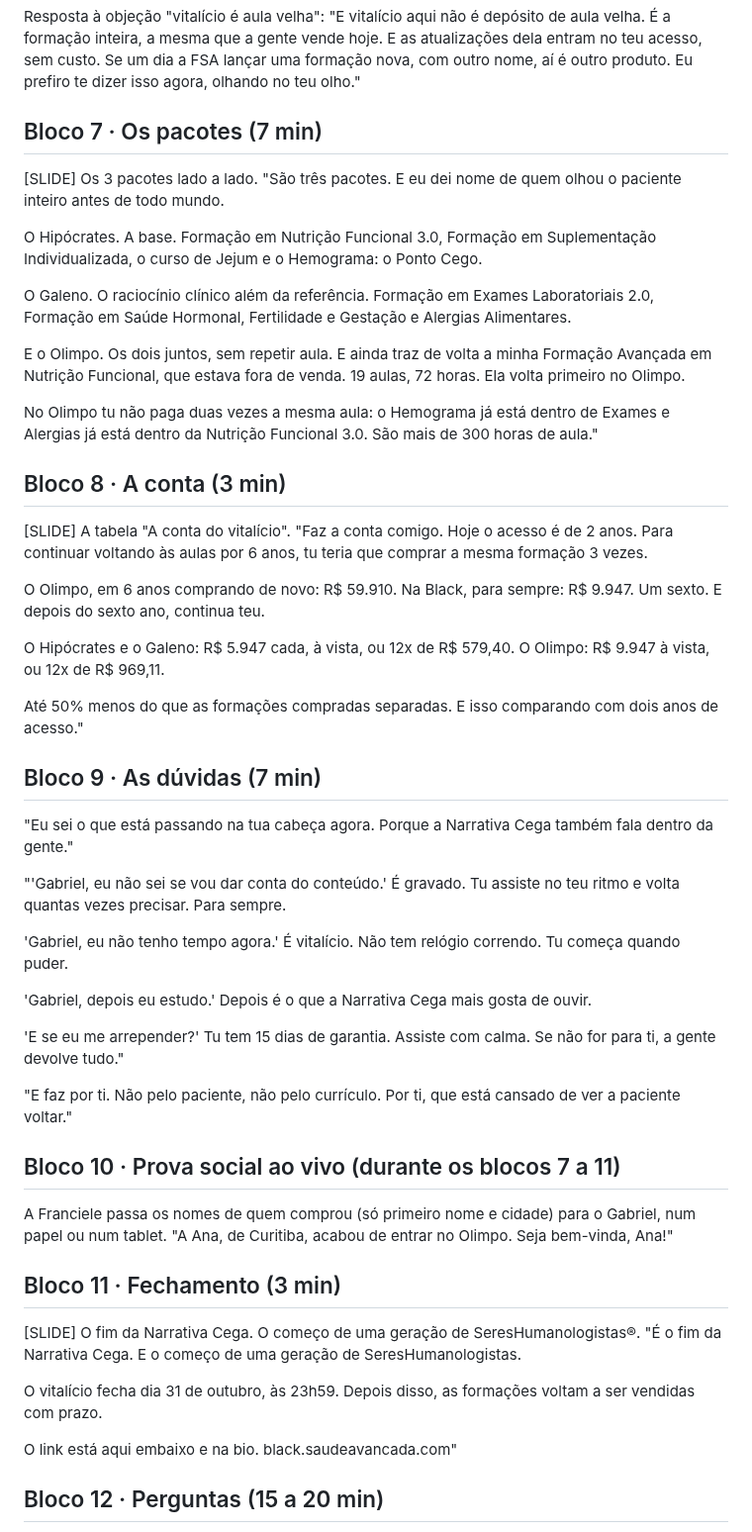
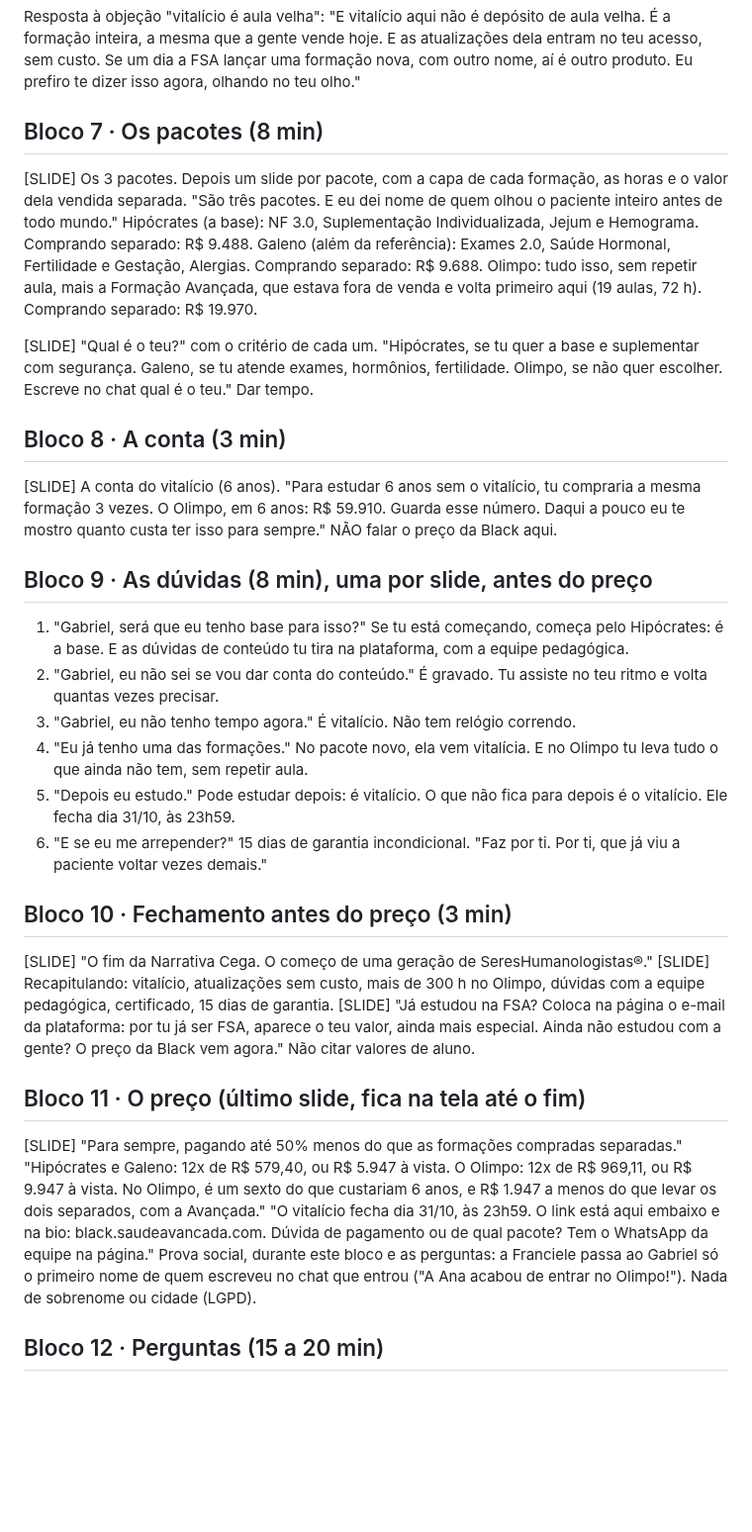
Before and after one commit to GiseleHedler/laboratorio-conteudo, a Markdown page: fsa/campanha-black/roteiro-live-19-10.md, the part around the change. Shown at 99% size. Rendered like a GitHub page; blank space fills up the shorter version.

Commit message:
Roteiro alinhado aos slides: preço só no fim, 6 objeções, recap, aluno
Co-Authored-By: Claude Opus 5.5 <noreply@anthropic.com>
Claude-Session: https://claude.ai/code/session_01KgesPtUiFaTyPjQzLX5smy

```diff
--- a/fsa/campanha-black/roteiro-live-19-10.md
+++ b/fsa/campanha-black/roteiro-live-19-10.md
@@ -132,52 +132,40 @@ Nesta Black, pela primeira vez, o acesso é VITALÍCIO."
 Resposta à objeção "vitalício é aula velha":
 "E vitalício aqui não é depósito de aula velha. É a formação inteira, a mesma que a gente vende hoje. E as atualizações dela entram no teu acesso, sem custo. Se um dia a FSA lançar uma formação nova, com outro nome, aí é outro produto. Eu prefiro te dizer isso agora, olhando no teu olho."
 
-## Bloco 7 · Os pacotes (7 min)
-[SLIDE] Os 3 pacotes lado a lado.
-"São três pacotes. E eu dei nome de quem olhou o paciente inteiro antes de todo mundo.
+## Bloco 7 · Os pacotes (8 min)
+[SLIDE] Os 3 pacotes. Depois um slide por pacote, com a capa de cada formação, as horas e o valor dela vendida separada.
+"São três pacotes. E eu dei nome de quem olhou o paciente inteiro antes de todo mundo."
+Hipócrates (a base): NF 3.0, Suplementação Individualizada, Jejum e Hemograma. Comprando separado: R$ 9.488.
+Galeno (além da referência): Exames 2.0, Saúde Hormonal, Fertilidade e Gestação, Alergias. Comprando separado: R$ 9.688.
+Olimpo: tudo isso, sem repetir aula, mais a Formação Avançada, que estava fora de venda e volta primeiro aqui (19 aulas, 72 h). Comprando separado: R$ 19.970.
 
-O Hipócrates. A base. Formação em Nutrição Funcional 3.0, Formação em Suplementação Individualizada, o curso de Jejum e o Hemograma: o Ponto Cego.
-
-O Galeno. O raciocínio clínico além da referência. Formação em Exames Laboratoriais 2.0, Formação em Saúde Hormonal, Fertilidade e Gestação e Alergias Alimentares.
-
-E o Olimpo. Os dois juntos, sem repetir aula. E ainda traz de volta a minha Formação Avançada em Nutrição Funcional, que estava fora de venda. 19 aulas, 72 horas. Ela volta primeiro no Olimpo.
-
-No Olimpo tu não paga duas vezes a mesma aula: o Hemograma já está dentro de Exames e Alergias já está dentro da Nutrição Funcional 3.0. São mais de 300 horas de aula."
+[SLIDE] "Qual é o teu?" com o critério de cada um.
+"Hipócrates, se tu quer a base e suplementar com segurança. Galeno, se tu atende exames, hormônios, fertilidade. Olimpo, se não quer escolher. Escreve no chat qual é o teu." Dar tempo.
 
 ## Bloco 8 · A conta (3 min)
-[SLIDE] A tabela "A conta do vitalício".
-"Faz a conta comigo. Hoje o acesso é de 2 anos. Para continuar voltando às aulas por 6 anos, tu teria que comprar a mesma formação 3 vezes.
+[SLIDE] A conta do vitalício (6 anos).
+"Para estudar 6 anos sem o vitalício, tu compraria a mesma formação 3 vezes. O Olimpo, em 6 anos: R$ 59.910. Guarda esse número. Daqui a pouco eu te mostro quanto custa ter isso para sempre."
+NÃO falar o preço da Black aqui.
 
-O Olimpo, em 6 anos comprando de novo: R$ 59.910. Na Black, para sempre: R$ 9.947. Um sexto. E depois do sexto ano, continua teu.
+## Bloco 9 · As dúvidas (8 min), uma por slide, antes do preço
+1. "Gabriel, será que eu tenho base para isso?" Se tu está começando, começa pelo Hipócrates: é a base. E as dúvidas de conteúdo tu tira na plataforma, com a equipe pedagógica.
+2. "Gabriel, eu não sei se vou dar conta do conteúdo." É gravado. Tu assiste no teu ritmo e volta quantas vezes precisar.
+3. "Gabriel, eu não tenho tempo agora." É vitalício. Não tem relógio correndo.
+4. "Eu já tenho uma das formações." No pacote novo, ela vem vitalícia. E no Olimpo tu leva tudo o que ainda não tem, sem repetir aula.
+5. "Depois eu estudo." Pode estudar depois: é vitalício. O que não fica para depois é o vitalício. Ele fecha dia 31/10, às 23h59.
+6. "E se eu me arrepender?" 15 dias de garantia incondicional.
+"Faz por ti. Por ti, que já viu a paciente voltar vezes demais."
 
-O Hipócrates e o Galeno: R$ 5.947 cada, à vista, ou 12x de R$ 579,40. O Olimpo: R$ 9.947 à vista, ou 12x de R$ 969,11.
+## Bloco 10 · Fechamento antes do preço (3 min)
+[SLIDE] "O fim da Narrativa Cega. O começo de uma geração de SeresHumanologistas®."
+[SLIDE] Recapitulando: vitalício, atualizações sem custo, mais de 300 h no Olimpo, dúvidas com a equipe pedagógica, certificado, 15 dias de garantia.
+[SLIDE] "Já estudou na FSA? Coloca na página o e-mail da plataforma: por tu já ser FSA, aparece o teu valor, ainda mais especial. Ainda não estudou com a gente? O preço da Black vem agora." Não citar valores de aluno.
 
-Até 50% menos do que as formações compradas separadas. E isso comparando com dois anos de acesso."
-
-## Bloco 9 · As dúvidas (7 min)
-"Eu sei o que está passando na tua cabeça agora. Porque a Narrativa Cega também fala dentro da gente."
-
-"'Gabriel, eu não sei se vou dar conta do conteúdo.' É gravado. Tu assiste no teu ritmo e volta quantas vezes precisar. Para sempre.
-
-'Gabriel, eu não tenho tempo agora.' É vitalício. Não tem relógio correndo. Tu começa quando puder.
-
-'Gabriel, depois eu estudo.' Depois é o que a Narrativa Cega mais gosta de ouvir.
-
-'E se eu me arrepender?' Tu tem 15 dias de garantia. Assiste com calma. Se não for para ti, a gente devolve tudo."
-
-"E faz por ti. Não pelo paciente, não pelo currículo. Por ti, que está cansado de ver a paciente voltar."
-
-## Bloco 10 · Prova social ao vivo (durante os blocos 7 a 11)
-A Franciele passa os nomes de quem comprou (só primeiro nome e cidade) para o Gabriel, num papel ou num tablet.
-"A Ana, de Curitiba, acabou de entrar no Olimpo. Seja bem-vinda, Ana!"
-
-## Bloco 11 · Fechamento (3 min)
-[SLIDE] O fim da Narrativa Cega. O começo de uma geração de SeresHumanologistas®.
-"É o fim da Narrativa Cega. E o começo de uma geração de SeresHumanologistas.
-
-O vitalício fecha dia 31 de outubro, às 23h59. Depois disso, as formações voltam a ser vendidas com prazo.
-
-O link está aqui embaixo e na bio. black.saudeavancada.com"
+## Bloco 11 · O preço (último slide, fica na tela até o fim)
+[SLIDE] "Para sempre, pagando até 50% menos do que as formações compradas separadas."
+"Hipócrates e Galeno: 12x de R$ 579,40, ou R$ 5.947 à vista. O Olimpo: 12x de R$ 969,11, ou R$ 9.947 à vista. No Olimpo, é um sexto do que custariam 6 anos, e R$ 1.947 a menos do que levar os dois separados, com a Avançada."
+"O vitalício fecha dia 31/10, às 23h59. O link está aqui embaixo e na bio: black.saudeavancada.com. Dúvida de pagamento ou de qual pacote? Tem o WhatsApp da equipe na página."
+Prova social, durante este bloco e as perguntas: a Franciele passa ao Gabriel só o primeiro nome de quem escreveu no chat que entrou ("A Ana acabou de entrar no Olimpo!"). Nada de sobrenome ou cidade (LGPD).
 
 ## Bloco 12 · Perguntas (15 a 20 min)
 O Gabriel responde ao vivo. A Franciele responde no chat com a colinha (live-respostas-chat.md).
```
